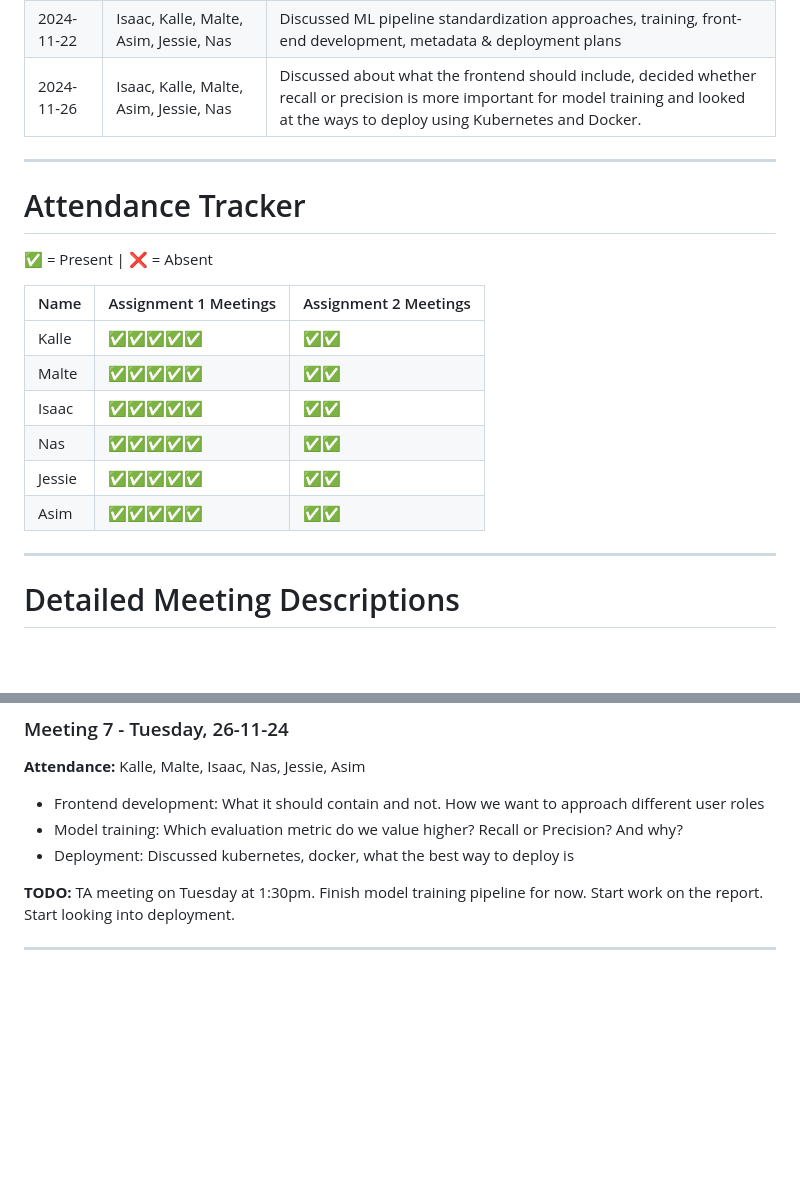
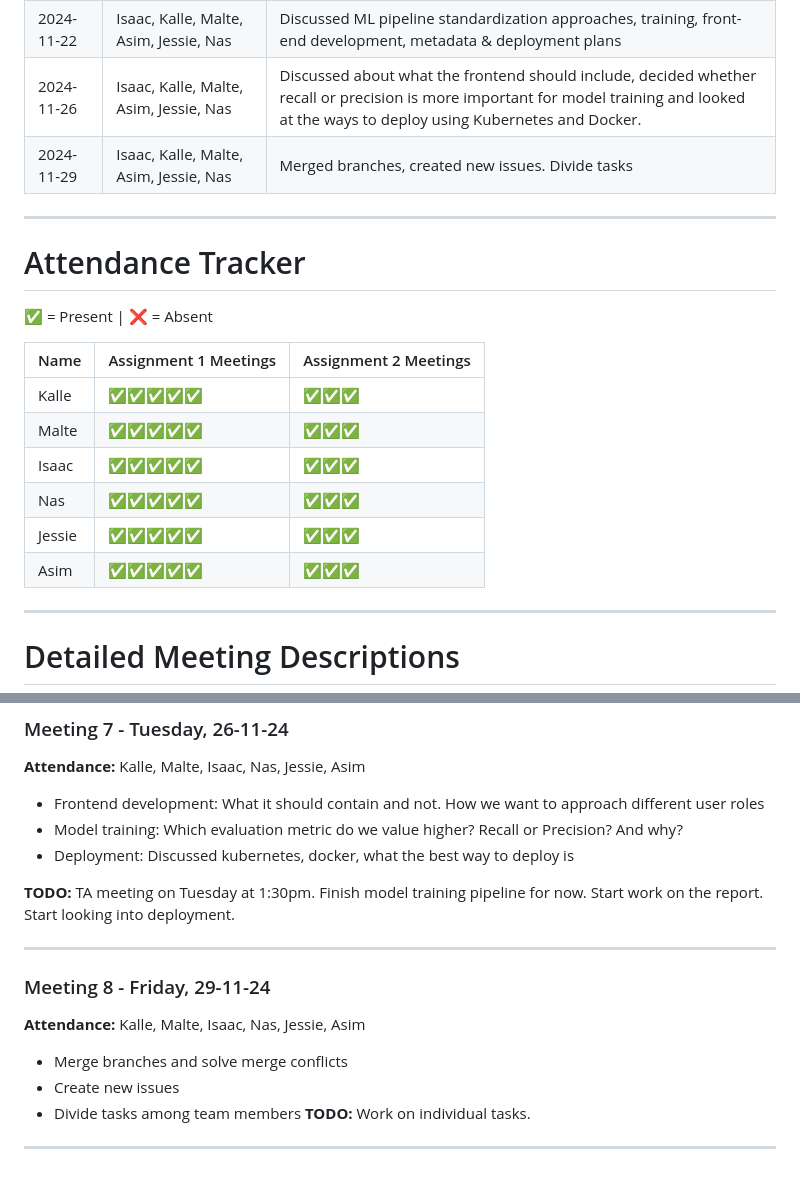
Before and after one commit to KalleErikssoon/ChartSmartAI, a Markdown page: Meeting_Notes.md, 2 parts joined by grey strips. Drawn GitHub-style; blank space fills up the shorter version.

```diff
--- a/Meeting_Notes.md
+++ b/Meeting_Notes.md
@@ -9,6 +9,7 @@
 | 2024-11-18 | Isaac, Kalle, Malte, Asim, Jessie, Nas | Discussed Training approaches and data, evaluation methods                   |
 | 2024-11-22 | Isaac, Kalle, Malte, Asim, Jessie, Nas | Discussed ML pipeline standardization approaches, training, front-end development, metadata & deployment plans                   |
 | 2024-11-26 | Isaac, Kalle, Malte, Asim, Jessie, Nas | Discussed about what the frontend should include, decided whether recall or precision is more important for model training and looked at the ways to deploy using Kubernetes and Docker.                  |
+| 2024-11-29 | Isaac, Kalle, Malte, Asim, Jessie, Nas | Merged branches, created new issues. Divide tasks |
 ---
 
 # Attendance Tracker
@@ -16,12 +17,12 @@
 
 | Name     | Assignment 1 Meetings  | Assignment 2 Meetings|
 |----------|------------------------|----------------------|
-| Kalle    | ✅✅✅✅✅            |✅✅                 |
-| Malte    | ✅✅✅✅✅            |✅✅                 |
-| Isaac    | ✅✅✅✅✅            |✅✅                 |
-| Nas      | ✅✅✅✅✅            |✅✅                 |
-| Jessie   | ✅✅✅✅✅            |✅✅                 |
-| Asim     | ✅✅✅✅✅            |✅✅                 |
+| Kalle    | ✅✅✅✅✅            |✅✅✅               |
+| Malte    | ✅✅✅✅✅            |✅✅✅               |
+| Isaac    | ✅✅✅✅✅            |✅✅✅               |
+| Nas      | ✅✅✅✅✅            |✅✅✅               |
+| Jessie   | ✅✅✅✅✅            |✅✅✅               |
+| Asim     | ✅✅✅✅✅            |✅✅✅               |
 
 
 ---
@@ -99,3 +100,13 @@
 **TODO:** TA meeting on Tuesday at 1:30pm. Finish model training pipeline for now. Start work on the report. Start looking into deployment.
 
 ---
+
+
+### Meeting 8 - Friday, 29-11-24
+**Attendance:** Kalle, Malte, Isaac, Nas, Jessie, Asim
+* Merge branches and solve merge conflicts
+* Create new issues
+* Divide tasks among team members
+**TODO:** Work on individual tasks.
+
+---
```
